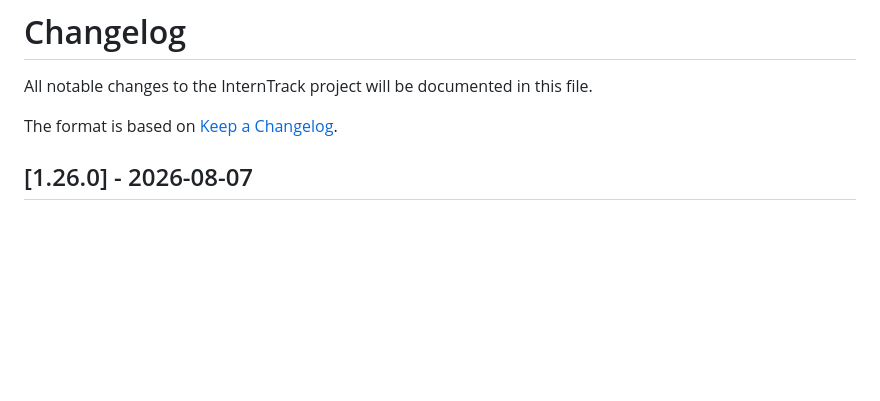
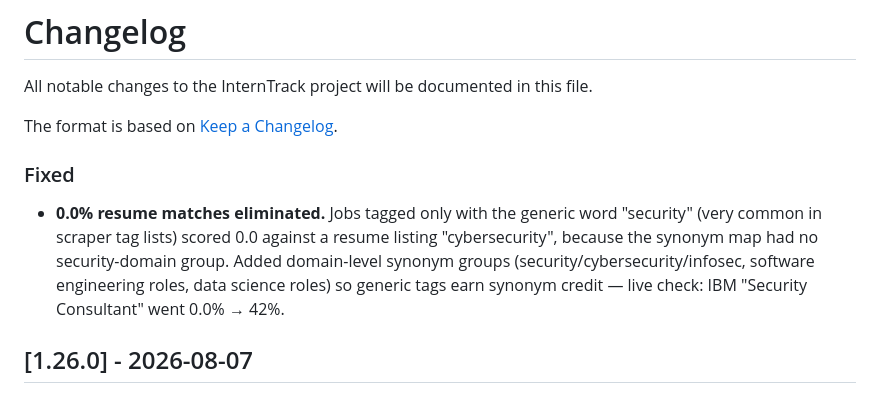
Before and after one commit to partha442004/CyberGuide, a Markdown page: CHANGELOG.md, the part around the change. Drawn GitHub-style; blank space fills up the shorter version.

Commit message:
chore: CHANGELOG - resume synonym fix

```diff
--- a/CHANGELOG.md
+++ b/CHANGELOG.md
@@ -3,6 +3,16 @@
 All notable changes to the InternTrack project will be documented in this file.
 
 The format is based on [Keep a Changelog](https://keepachangelog.com/en/1.0.0/).
+
+### Fixed
+
+- **0.0% resume matches eliminated.** Jobs tagged only with the generic
+  word "security" (very common in scraper tag lists) scored 0.0 against a
+  resume listing "cybersecurity", because the synonym map had no
+  security-domain group. Added domain-level synonym groups
+  (security/cybersecurity/infosec, software engineering roles, data
+  science roles) so generic tags earn synonym credit — live check: IBM
+  "Security Consultant" went 0.0% → 42%.
 
 ## [1.26.0] - 2026-08-07
 
```
